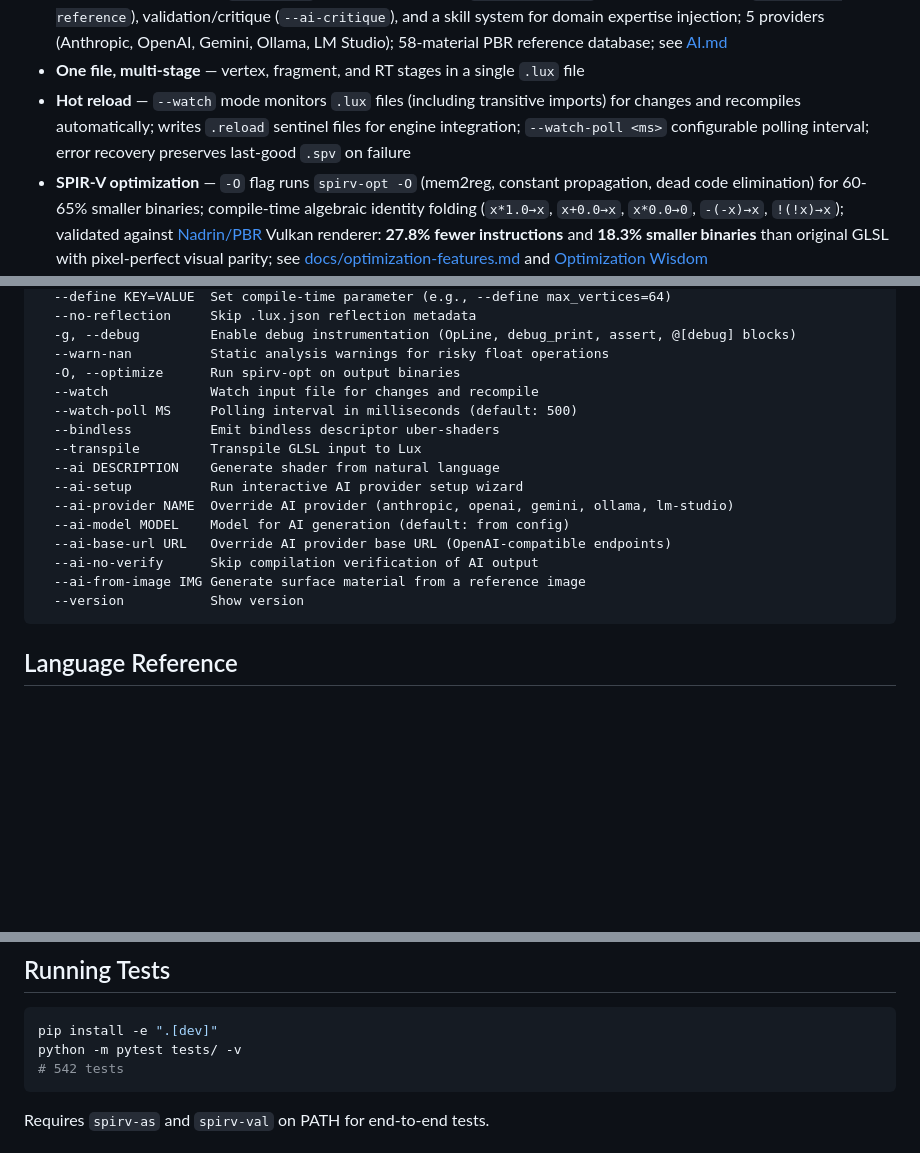
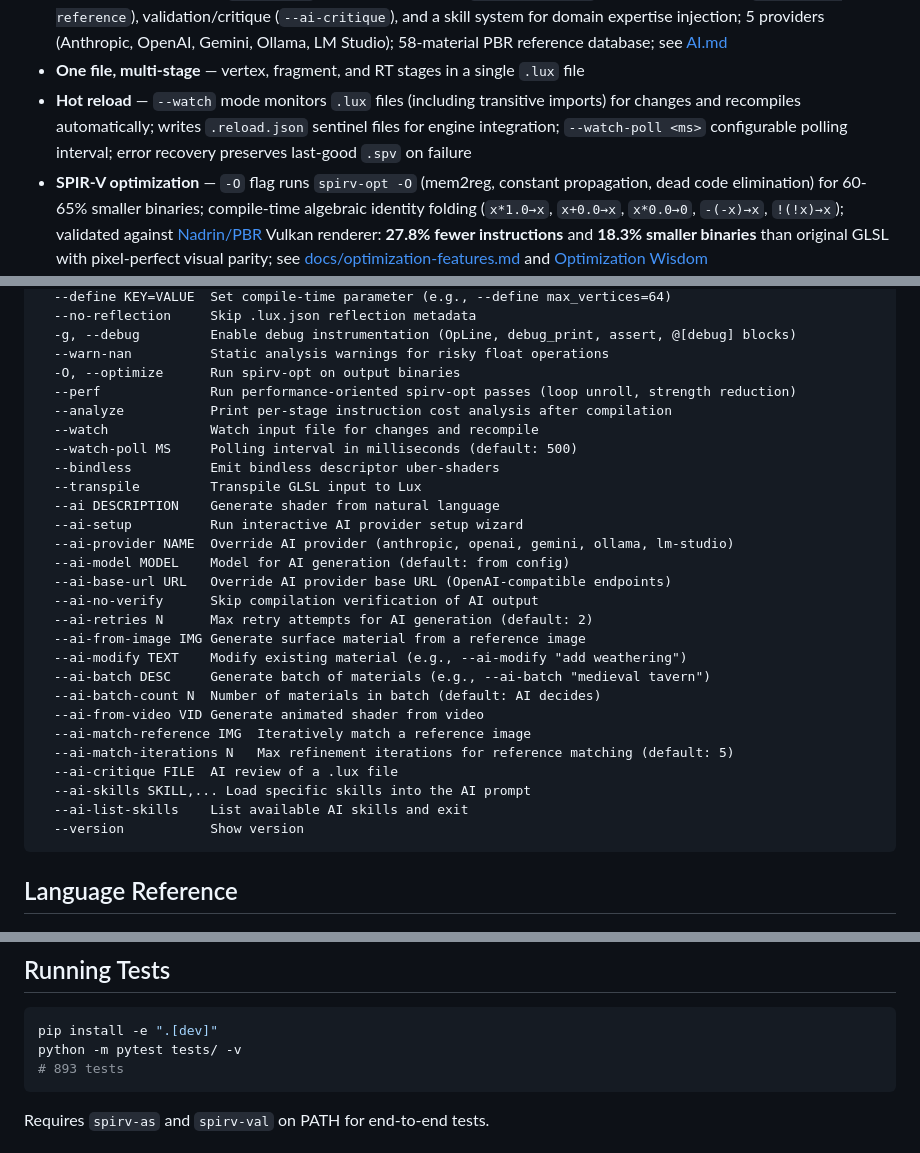
Before and after one commit to rudybear/lux, a Markdown page: README.md, 3 parts joined by grey strips. Rendered like a GitHub page; blank space fills up the shorter version.

Commit message:
Fix documentation inaccuracies found during audit
- Update test count from 542 to 893
- Fix hot reload sentinel extension: .reload -> .reload.json
- Add 12 missing CLI options to README (--perf, --analyze, --ai-modify,
  --ai-batch, --ai-critique, --ai-match-reference, --ai-from-video, etc.)
- Fix protocol.md perf average: -16.5% -> -10.9% (arithmetic mean)

Co-Authored-By: Claude Opus 4.6 <noreply@anthropic.com>

````diff
--- a/README.md
+++ b/README.md
@@ -429,7 +429,7 @@ All four engines support reflection-driven descriptor binding, glTF loading, cub
 - **GLSL transpiler** — `--transpile` converts GLSL fragment shaders to Lux
 - **AI material authoring** — text-to-shader (`--ai`), image-to-material (`--ai-from-image`), style transfer (`--ai-modify`), scene batch generation (`--ai-batch`), video-to-animation (`--ai-from-video`), reference matching (`--ai-match-reference`), validation/critique (`--ai-critique`), and a skill system for domain expertise injection; 5 providers (Anthropic, OpenAI, Gemini, Ollama, LM Studio); 58-material PBR reference database; see [AI.md](AI.md)
 - **One file, multi-stage** — vertex, fragment, and RT stages in a single `.lux` file
-- **Hot reload** — `--watch` mode monitors `.lux` files (including transitive imports) for changes and recompiles automatically; writes `.reload` sentinel files for engine integration; `--watch-poll <ms>` configurable polling interval; error recovery preserves last-good `.spv` on failure
+- **Hot reload** — `--watch` mode monitors `.lux` files (including transitive imports) for changes and recompiles automatically; writes `.reload.json` sentinel files for engine integration; `--watch-poll <ms>` configurable polling interval; error recovery preserves last-good `.spv` on failure
 - **SPIR-V optimization** — `-O` flag runs `spirv-opt -O` (mem2reg, constant propagation, dead code elimination) for 60-65% smaller binaries; compile-time algebraic identity folding (`x*1.0→x`, `x+0.0→x`, `x*0.0→0`, `-(-x)→x`, `!(!x)→x`); validated against [Nadrin/PBR](https://github.com/Nadrin/PBR) Vulkan renderer: **27.8% fewer instructions** and **18.3% smaller binaries** than original GLSL with pixel-perfect visual parity; see [docs/optimization-features.md](docs/optimization-features.md) and [Optimization Wisdom](projects/nadrin-pbr/optimization/wisdom.md)
 - **Full SPIR-V output** — compiles to validated `.spv` binaries via `spirv-as` + `spirv-val`
 - **40+ built-in functions** — math, vector, matrix, texture sampling (2D + cubemap + explicit LOD), RT instructions, NaN/Inf detection
@@ -617,6 +617,8 @@ Options:
   -g, --debug         Enable debug instrumentation (OpLine, debug_print, assert, @[debug] blocks)
   --warn-nan          Static analysis warnings for risky float operations
   -O, --optimize      Run spirv-opt on output binaries
+  --perf              Run performance-oriented spirv-opt passes (loop unroll, strength reduction)
+  --analyze           Print per-stage instruction cost analysis after compilation
   --watch             Watch input file for changes and recompile
   --watch-poll MS     Polling interval in milliseconds (default: 500)
   --bindless          Emit bindless descriptor uber-shaders
@@ -627,7 +629,17 @@ Options:
   --ai-model MODEL    Model for AI generation (default: from config)
   --ai-base-url URL   Override AI provider base URL (OpenAI-compatible endpoints)
   --ai-no-verify      Skip compilation verification of AI output
+  --ai-retries N      Max retry attempts for AI generation (default: 2)
   --ai-from-image IMG Generate surface material from a reference image
+  --ai-modify TEXT    Modify existing material (e.g., --ai-modify "add weathering")
+  --ai-batch DESC     Generate batch of materials (e.g., --ai-batch "medieval tavern")
+  --ai-batch-count N  Number of materials in batch (default: AI decides)
+  --ai-from-video VID Generate animated shader from video
+  --ai-match-reference IMG  Iteratively match a reference image
+  --ai-match-iterations N   Max refinement iterations for reference matching (default: 5)
+  --ai-critique FILE  AI review of a .lux file
+  --ai-skills SKILL,... Load specific skills into the AI prompt
+  --ai-list-skills    List available AI skills and exit
   --version           Show version
 ```
 
@@ -1534,7 +1546,7 @@ Output: specular cubemap (6 faces x 5 mips), irradiance cubemap, and BRDF integr
 ```bash
 pip install -e ".[dev]"
 python -m pytest tests/ -v
-# 542 tests
+# 893 tests
 ```
 
 Requires `spirv-as` and `spirv-val` on PATH for end-to-end tests.
````
Also changed, not shown: 1 other file.
